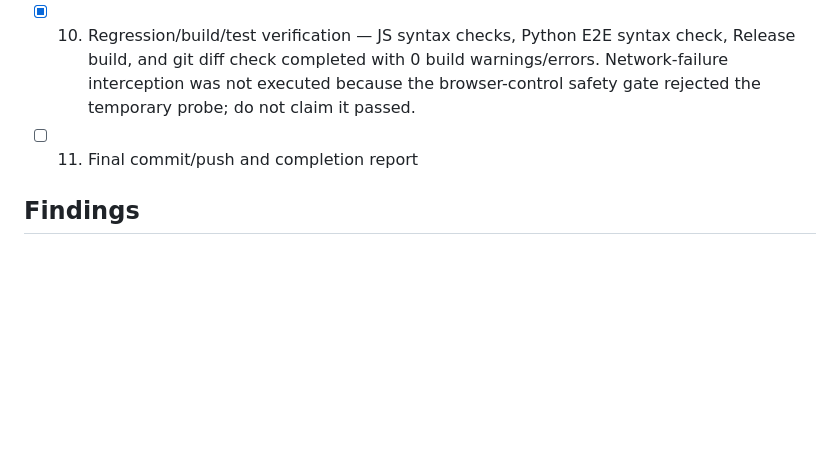
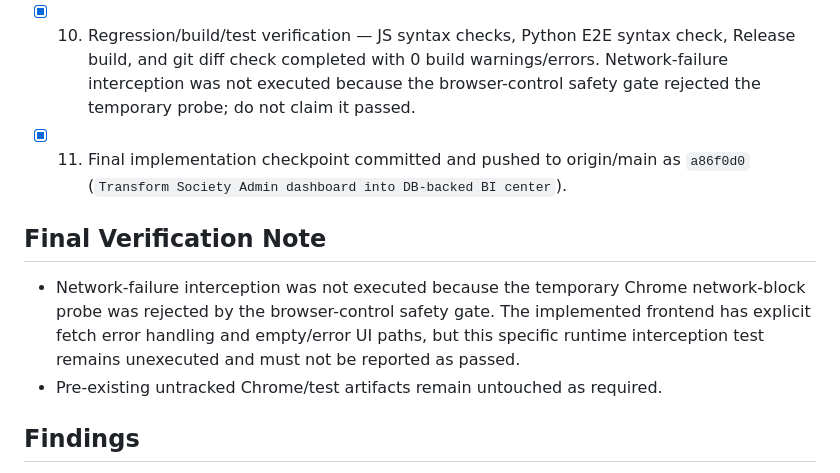
Before and after one commit to WebSphereInnovations/societymanager, a Markdown page: DASHBOARD_IMPLEMENTATION_PROGRESS.md, the part around the change. GitHub-like rendering; blank space fills up the shorter version.

Commit message:
Record dashboard verification checkpoint

```diff
--- a/DASHBOARD_IMPLEMENTATION_PROGRESS.md
+++ b/DASHBOARD_IMPLEMENTATION_PROGRESS.md
@@ -23,7 +23,11 @@ Project-wide Dashboard transformation for the existing Society360 application. P
 - [x] 8. Responsive/mobile/tablet/desktop validation
 - [x] 9. Chrome UI end-to-end verification — authorized login, Dashboard/API, drill-down destination, filters, six languages, four viewports, empty state, and unauthorized API access verified. Expected invalid-date HTTP 400 responses were observed; no application JavaScript exception was detected.
 - [x] 10. Regression/build/test verification — JS syntax checks, Python E2E syntax check, Release build, and git diff check completed with 0 build warnings/errors. Network-failure interception was not executed because the browser-control safety gate rejected the temporary probe; do not claim it passed.
-- [ ] 11. Final commit/push and completion report
+- [x] 11. Final implementation checkpoint committed and pushed to origin/main as `a86f0d0` (`Transform Society Admin dashboard into DB-backed BI center`).
+
+## Final Verification Note
+- Network-failure interception was not executed because the temporary Chrome network-block probe was rejected by the browser-control safety gate. The implemented frontend has explicit fetch error handling and empty/error UI paths, but this specific runtime interception test remains unexecuted and must not be reported as passed.
+- Pre-existing untracked Chrome/test artifacts remain untouched as required.
 
 ## Findings
 - Current Society Admin dashboard endpoint is limited to 8 metrics via fn_society_admin_dashboard and uses the current UTC month.
```
